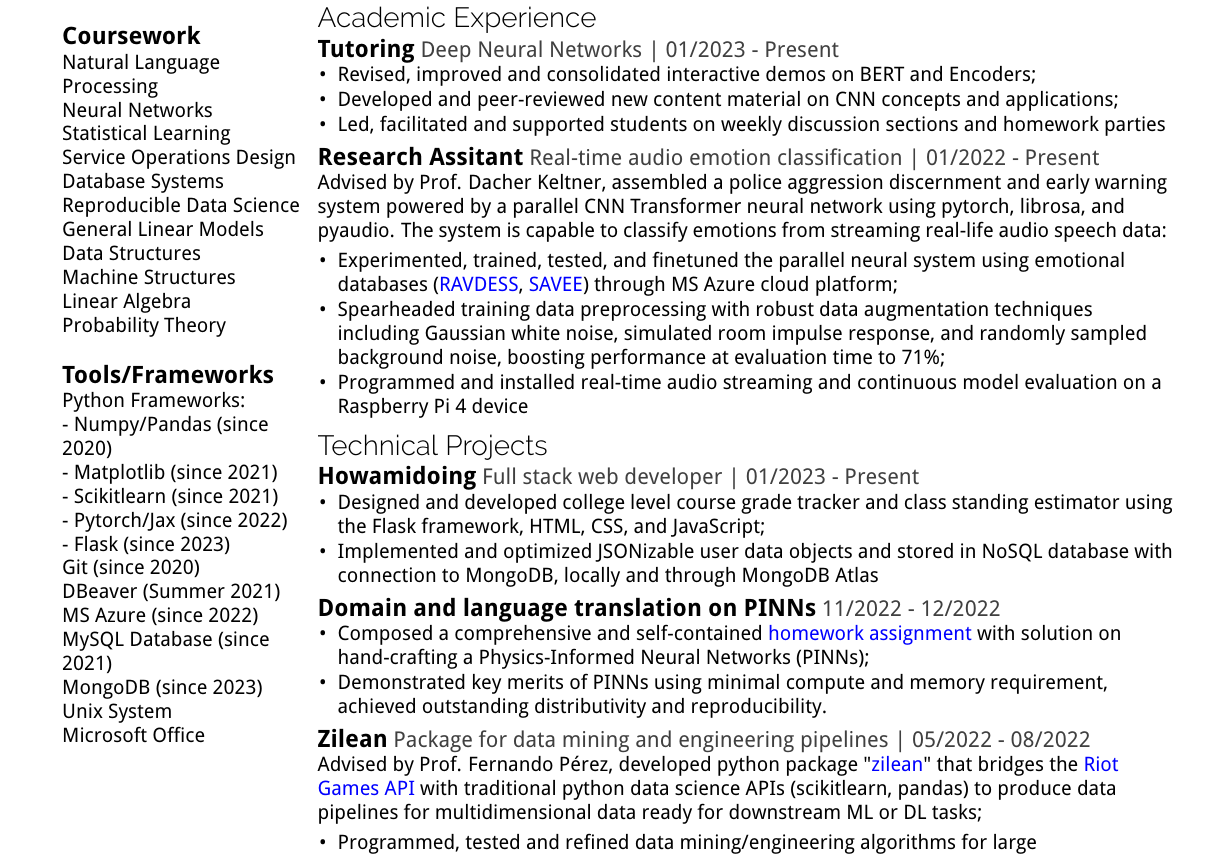
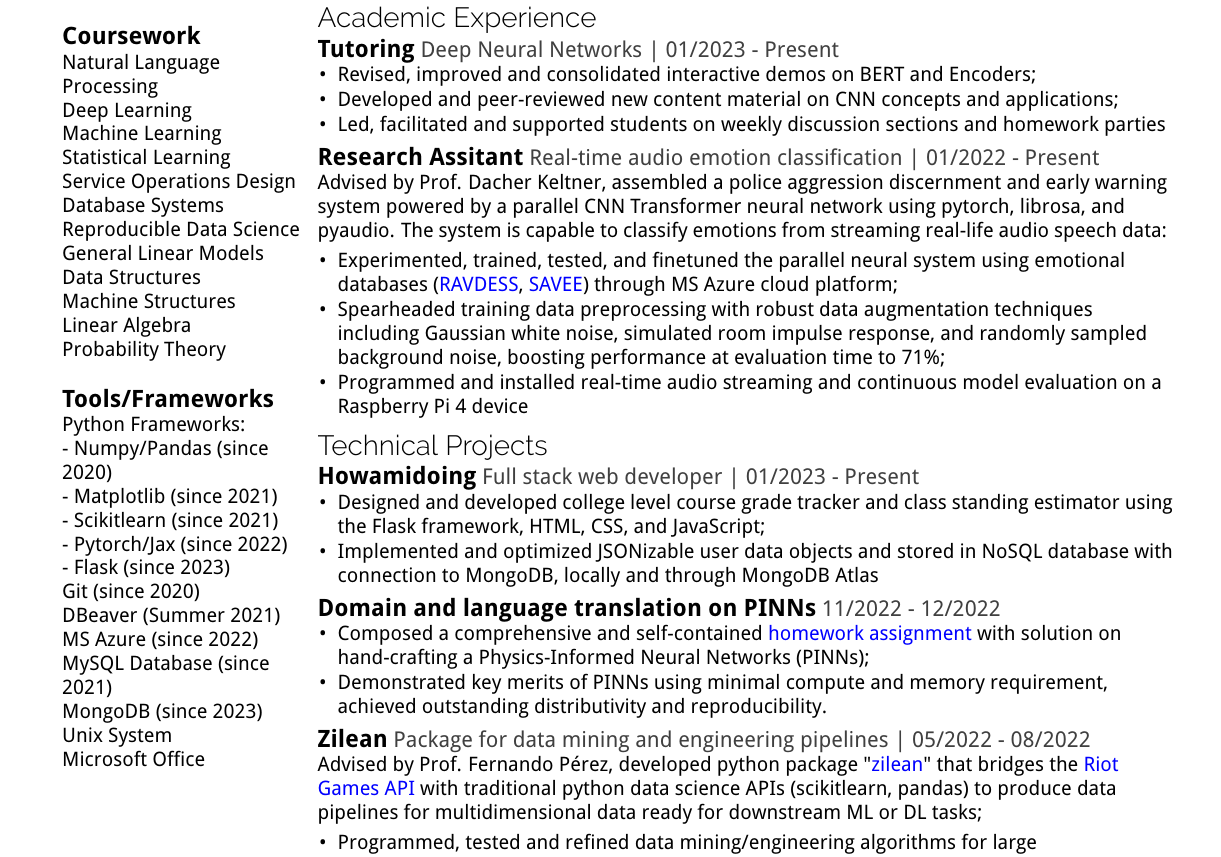
Before and after one commit to JohnsonJDDJ/resume, a LaTeX CV (professional/resume.tex, which reads professional/resume.cls): part of the page, cut so that both start at the same text. Compiled offline with pdfLaTeX.

```diff
--- a/academic/one-column-resume.cls
+++ b/professional/resume.cls
@@ -43,17 +43,15 @@
 % Add a new long item. Title short description will be hidden if empty.
 \newcommand{\longitem}[4]{
     \begin{flushleft}
-        {\fontsize{12}{14}\textbf{#1}}\\%
-        \ifthenelse{\equal{#2}{}}{}{
-            #2\\%
-        }
+        {\fontsize{12}{14}\textbf{#1}}
+        #2\\%
         {\color[HTML]{404040}#3 | #4}%
         \vspace{0.25\baselineskip}
     \end{flushleft}
 }
 
 % \shortitem{<item>}
-% Add a short item.
+% Add a short item. Short description
 \newcommand{\shortitem}[2]{
     \begin{flushleft}
         {\fontsize{12}{14}\textbf{#1}}  {\color[HTML]{404040}#2}%
--- a/professional/resume.tex
+++ b/professional/resume.tex
@@ -1,4 +1,4 @@
-\documentclass{two-column-resume}
+\documentclass{resume}
 \usepackage[hidelinks]{hyperref}
 \usepackage{enumitem}
 \usepackage{geometry}
@@ -30,7 +30,8 @@
     \shortitem{Coursework}{}
     \itemdetails{
         Natural Language Processing \\%
-        Neural Networks\\%
+        Deep Learning\\%
+        Machine Learning\\%
         Statistical Learning\\%
         Service Operations Design\\%
         Database Systems\\%
```
Also changed, not shown: academic/resume.tex (+1 -1 lines), academic/resume.cls (renamed from professional/two-column-resume.cls), professional/resume.pdf, 4 other files.
